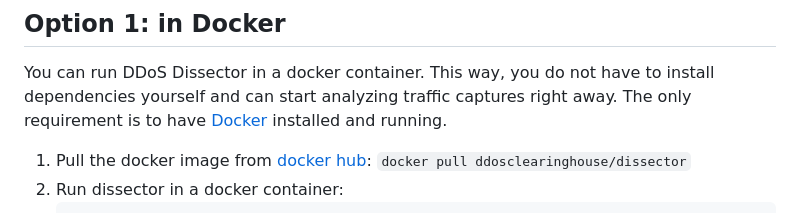
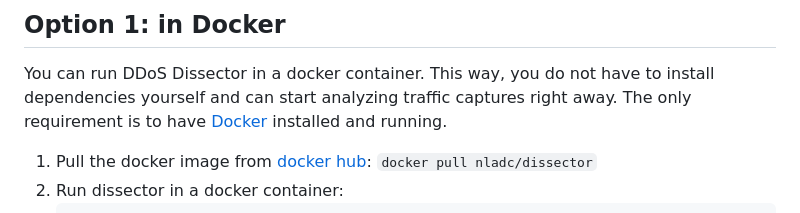
Before and after one commit to NLADC/dissector, a Markdown page: README.md, the part around the change. Rendered like a GitHub page.

Commit message:
Update docker repo

````diff
--- a/README.md
+++ b/README.md
@@ -32,7 +32,7 @@ You can run DDoS Dissector in a docker container. This way, you do not have to i
 start analyzing traffic captures right away. The only requirement is to
 have [Docker](https://docs.docker.com/get-docker/) installed and running.
 
-1. Pull the docker image from [docker hub](https://hub.docker.com/r/ddosclearinghouse/dissector): `docker pull ddosclearinghouse/dissector`
+1. Pull the docker image from [docker hub](https://hub.docker.com/r/ddosclearinghouse/dissector): `docker pull nladc/dissector`
 2. Run dissector in a docker container:
     ```bash
     docker run -i --network="host" --env UID=$(id -u) --env GID=$(id -g) \
````
